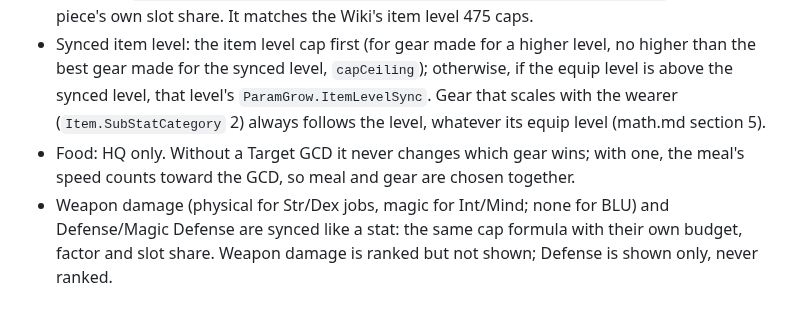
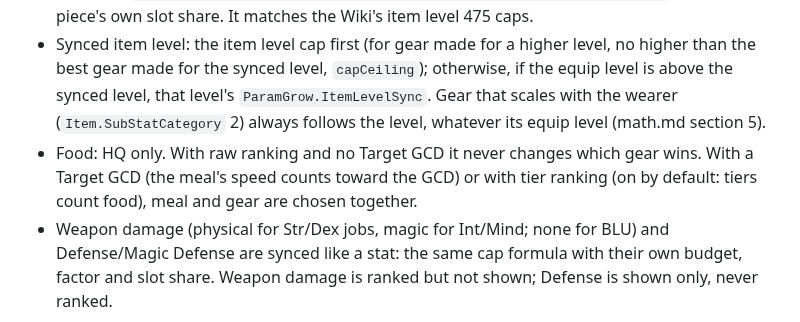
Before and after one commit to redactedkai/ff14-gear-sync-analysis, a Markdown page: CLAUDE.md, the part around the change. Rendered like a GitHub page.

```diff
--- a/CLAUDE.md
+++ b/CLAUDE.md
@@ -61,7 +61,7 @@ Details: `docs/mechanics/math.md`, evidence in `docs/mechanics/validation.md`, m
 - Item stat: `round(round(round(budget × slotPercent / 1000) × factor) × share)`, rounded after each step; the factor is the item's own stat factor. Off-hand = 2H value − 1H value.
 - Sync cap: `round(floor(floor(budget × factor% / 100) × slotPercent / 100) / 10)`, using the piece's own slot share. It matches the Wiki's item level 475 caps.
 - Synced item level: the item level cap first (for gear made for a higher level, no higher than the best gear made for the synced level, `capCeiling`); otherwise, if the equip level is above the synced level, that level's `ParamGrow.ItemLevelSync`. Gear that scales with the wearer (`Item.SubStatCategory` 2) always follows the level, whatever its equip level (math.md section 5).
-- Food: HQ only. Without a Target GCD it never changes which gear wins; with one, the meal's speed counts toward the GCD, so meal and gear are chosen together.
+- Food: HQ only. With raw ranking and no Target GCD it never changes which gear wins. With a Target GCD (the meal's speed counts toward the GCD) or with tier ranking (on by default: tiers count food), meal and gear are chosen together.
 - Weapon damage (physical for Str/Dex jobs, magic for Int/Mind; none for BLU) and Defense/Magic Defense are synced like a stat: the same cap formula with their own budget, factor and slot share. Weapon damage is ranked but not shown; Defense is shown only, never ranked.
 
 **These are guesses, not facts:** the 100%/70% substat shares, the main stat and Vitality clamp under sync, the exact weapon damage under sync (that sync lowers it rests on player reports), Defense under sync for item kinds other than 2 and 6, and the off-hand rule. (Substats never scaling up and the 70% line reaching the full cap are verified by the Wiki's item level 475 example.) Always say so in answers. In the UI, mark a guess only where it changes a number the user acts on (the main stat and Vitality clamp), in a few words next to it; the evidence and the full verified/guessed lists live in `docs/`.
```
Also changed, not shown: docs/mechanics/math.md (+3 -1 lines).
